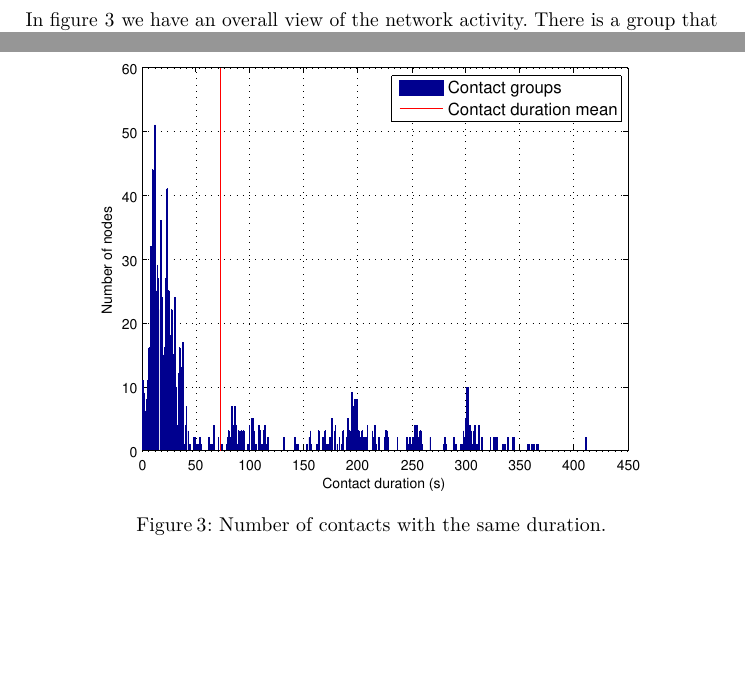
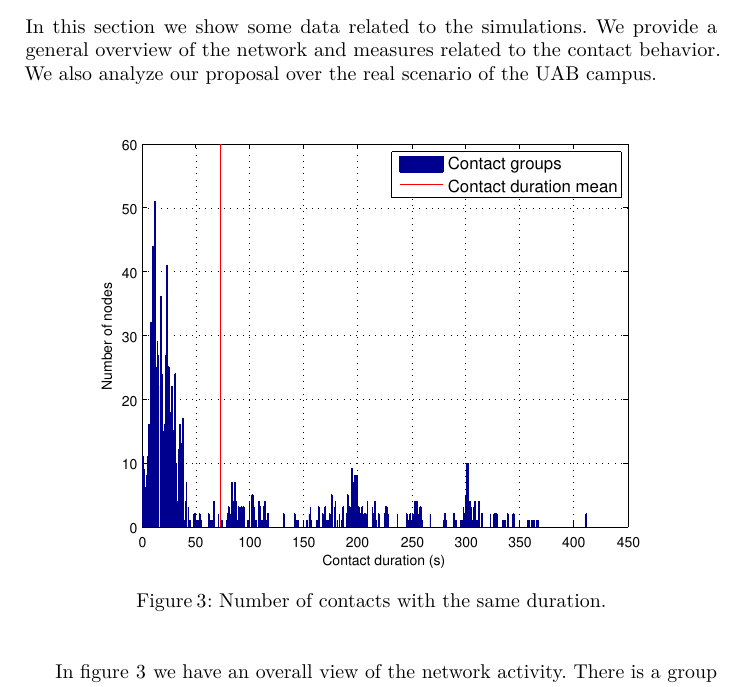
Before and after one commit to AdrianAntunez/DTN-Onion-Routing-NS-3, a LaTeX paper (paper/paper.tex, which reads paper/inc/evaluation.tex): two parts of pages 10 and 11 of 14 before the commit and part of page 10 of 14 after it, the two joined at a grey line, cut at the place of the change, the shorter picture padded with empty space. Compiled offline with pdfLaTeX.

Commit message:
minor format changes on final figures

```diff
--- a/paper/inc/evaluation.tex
+++ b/paper/inc/evaluation.tex
@@ -55,15 +55,21 @@ In table~\ref{table:simulation-parameters} we show different parameters for the
 \subsection{Simulation results}
 
 %\red{Aim of this section: Explain the results of this simulation. What we get explaining why.}
+In this section we show some data related to the simulations. We provide a
+general overview of the network and measures related to the contact behavior.
+We also analyze our proposal over the real scenario of the UAB campus.
 
-In figure~\ref{fig:contact-duration-group} we have an overall view of the network activity. There is a group that has really short contact times, these contacts can be suitable for those applications that do not require a huge amount of data to be sent. There is another group that has long contact times (nearly 7 minutes), this group is able to perform complex communications sending higher amount of data. The average contact time is near 1 minute, suitable for several applications like anonymous sensing systems. A summary of contacts related information during the simulation is shown in table~\ref{table:contact-information}. With this simple network analysis we show that our evaluation model can be used for several applications.
-
-\begin{figure}[hbt]
+\begin{figure}[h!bt]
   \centering
   \includegraphics[scale=0.70]{imgs/statistics/contacts-duration}
   \caption{Number of contacts with the same duration.}
   \label{fig:contact-duration-group}
 \end{figure}
+
+In figure~\ref{fig:contact-duration-group} we have an overall view of the
+network activity.
+There is a group that has really short contact times, these contacts can be suitable for those applications that do not require a huge amount of data to be sent. There is another group that has long contact times (nearly 7 minutes), this group is able to perform complex communications sending higher amount of data. The average contact time is near 1 minute, suitable for several applications like anonymous sensing systems. A summary of contacts related information during the simulation is shown in table~\ref{table:contact-information}. With this simple network analysis we show that our evaluation model can be used for several applications.
+
 
 \begin{table}[h]
 \centering
```
Also changed, not shown: paper/paper.tex (+6 -1 lines), paper/paper.pdf, paper/inc/evaluation.tex (9 more changed lines).
